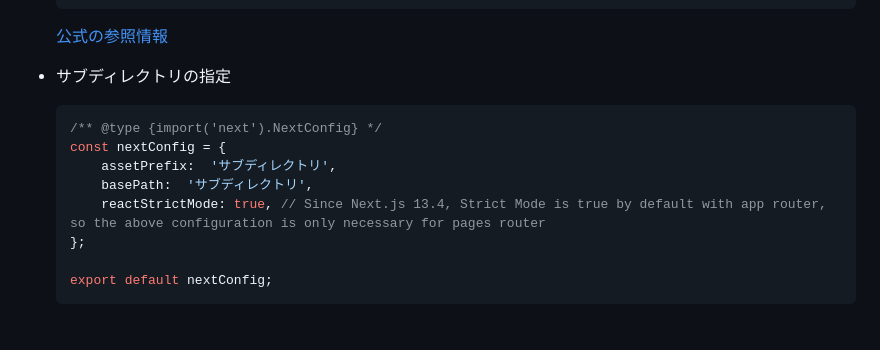
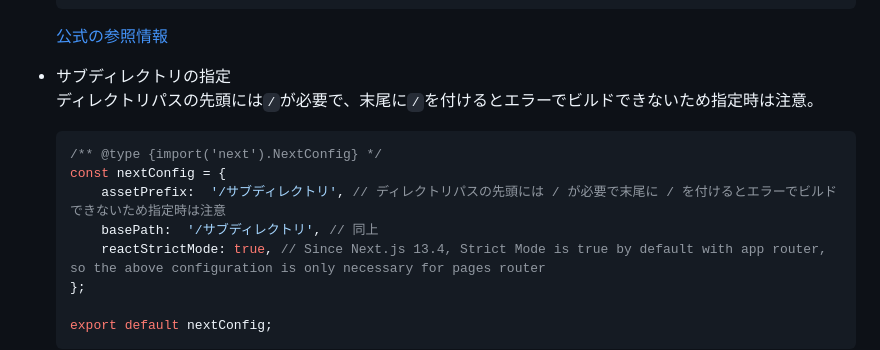
Before and after one commit to Benjuwan/udemy-nextblog, a Markdown page: README.md, the part around the change. Drawn GitHub-style; blank space fills up the shorter version.

Commit message:
next.config項目にあるサブディレクトリの指定に関する記述の更新.

````diff
--- a/README.md
+++ b/README.md
@@ -216,12 +216,13 @@ DB内の各種データ（オブジェクト）のidプロパティから各個
     [公式の参照情報](https://nextjs.org/docs/messages/next-image-unconfigured-host)
 
 - サブディレクトリの指定<br />
+    ディレクトリパスの先頭には`/`が必要で、末尾に`/`を付けるとエラーでビルドできないため指定時は注意。
 
     ```js
     /** @type {import('next').NextConfig} */
     const nextConfig = {
-        assetPrefix:  'サブディレクトリ',
-        basePath:  'サブディレクトリ',
+        assetPrefix:  '/サブディレクトリ', // ディレクトリパスの先頭には / が必要で末尾に / を付けるとエラーでビルドできないため指定時は注意
+        basePath:  '/サブディレクトリ', // 同上
         reactStrictMode: true, // Since Next.js 13.4, Strict Mode is true by default with app router, so the above configuration is only necessary for pages router
     };
 
````
